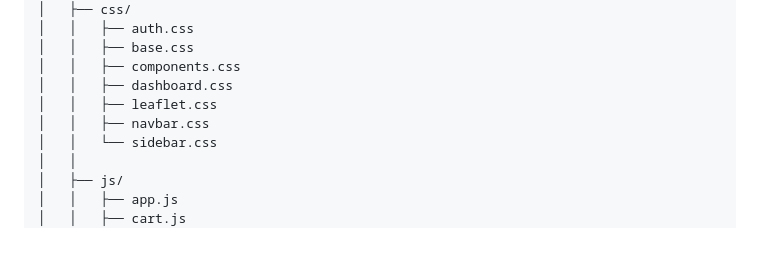
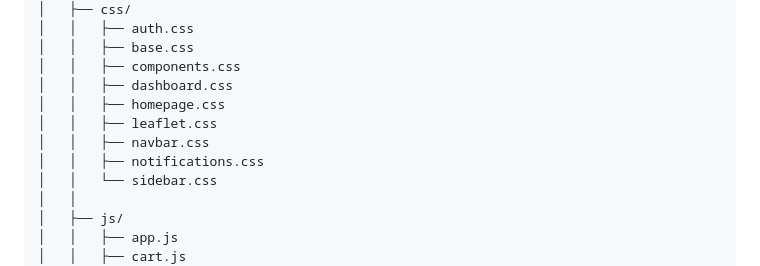
Before and after one commit to malakalkohlany/MarketLink, a Markdown page: README.md, the part around the change. Rendered like a GitHub page; blank space fills up the shorter version.

Commit message:
updatad project structure in readme

```diff
--- a/README.md
+++ b/README.md
@@ -115,8 +115,10 @@ MarketLink/
 │   │   ├── base.css
 │   │   ├── components.css
 │   │   ├── dashboard.css
+│   │   ├── homepage.css
 │   │   ├── leaflet.css
 │   │   ├── navbar.css
+│   │   ├── notifications.css
 │   │   └── sidebar.css
 │   │
 │   ├── js/
```
